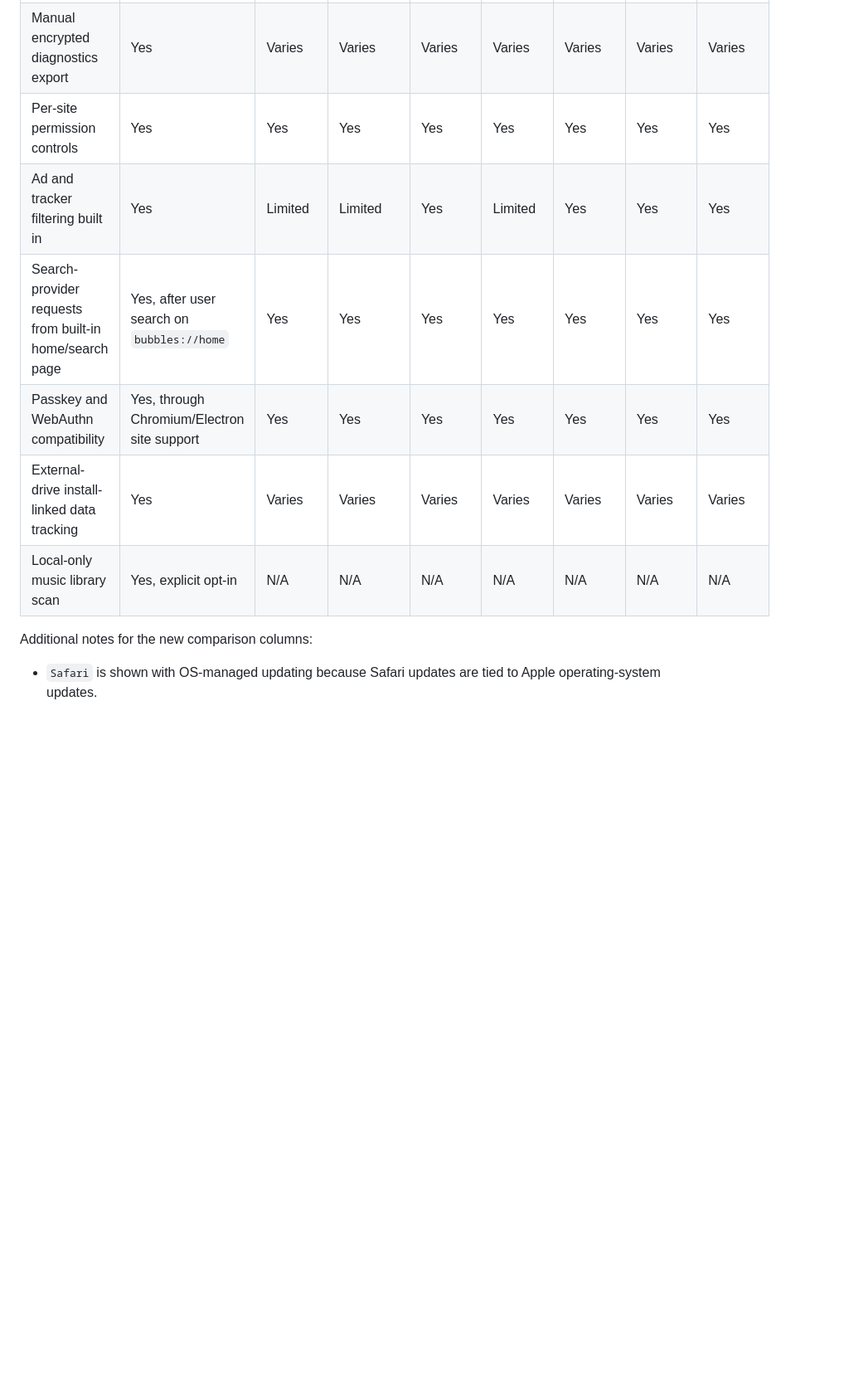
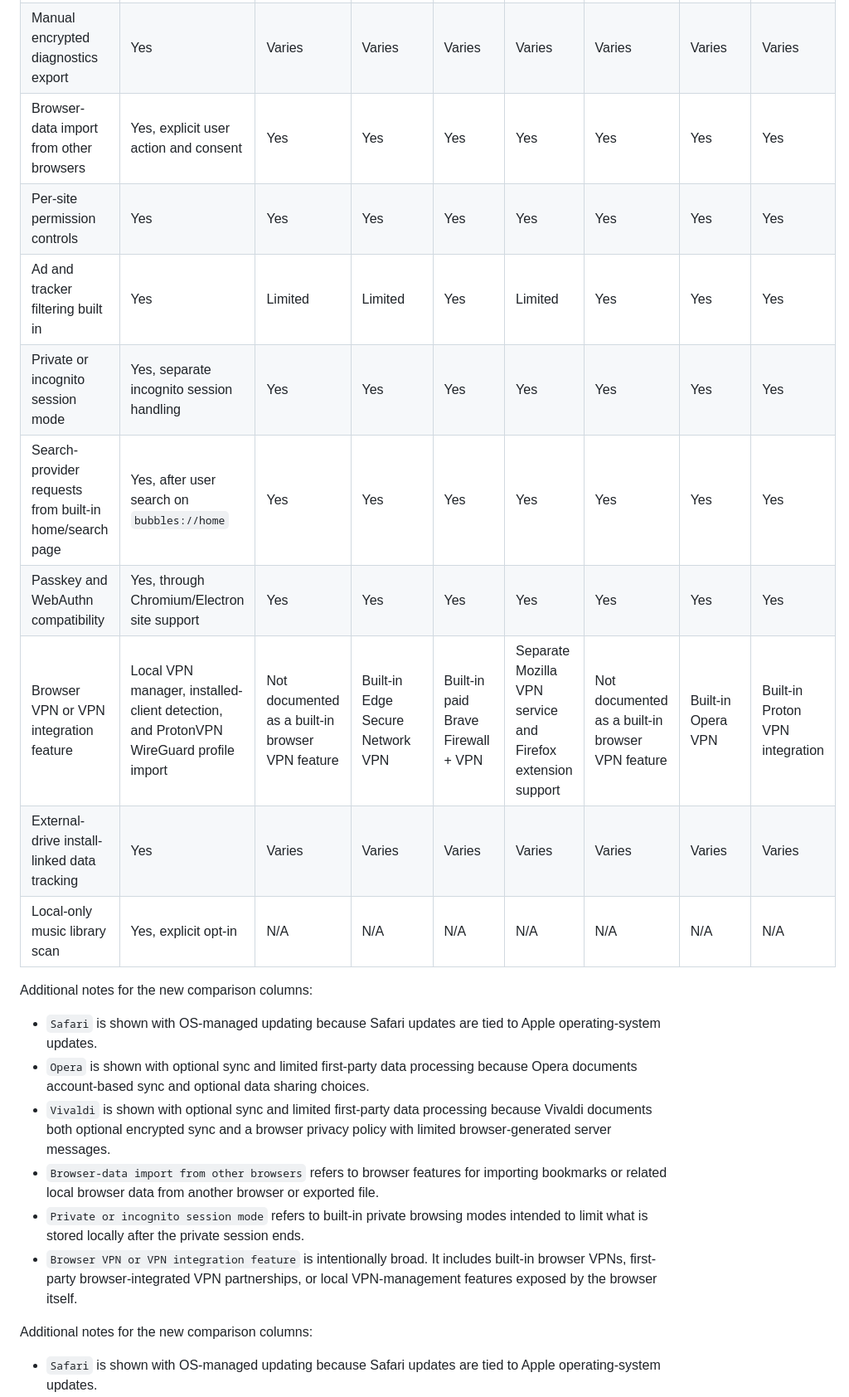
Before and after one commit to KernFerm/BubblesTheDev-WebBrowser, a Markdown page: Browser-Privacy-Comparison.md, the part around the change. Shown at 83% size. Rendered like a GitHub page; blank space fills up the shorter version.

Commit message:
Update Browser-Privacy-Comparison.md
Signed-off-by: Bubbles The Dev <152947339+KernFerm@users.noreply.github.com>

```diff
--- a/Browser-Privacy-Comparison.md
+++ b/Browser-Privacy-Comparison.md
@@ -20,12 +20,25 @@ This table is intentionally high-level. Mainstream browsers change over time, bu
 | Local browser data storage | Yes | Yes | Yes | Yes | Yes | Yes | Yes | Yes |
 | Local persistence protection | Brotli-compressed, with OS-backed or credential-backed encryption when available | Yes | Yes | Yes | Yes | Yes | Yes | Yes |
 | Manual encrypted diagnostics export | Yes | Varies | Varies | Varies | Varies | Varies | Varies | Varies |
+| Browser-data import from other browsers | Yes, explicit user action and consent | Yes | Yes | Yes | Yes | Yes | Yes | Yes |
 | Per-site permission controls | Yes | Yes | Yes | Yes | Yes | Yes | Yes | Yes |
 | Ad and tracker filtering built in | Yes | Limited | Limited | Yes | Limited | Yes | Yes | Yes |
+| Private or incognito session mode | Yes, separate incognito session handling | Yes | Yes | Yes | Yes | Yes | Yes | Yes |
 | Search-provider requests from built-in home/search page | Yes, after user search on `bubbles://home` | Yes | Yes | Yes | Yes | Yes | Yes | Yes |
 | Passkey and WebAuthn compatibility | Yes, through Chromium/Electron site support | Yes | Yes | Yes | Yes | Yes | Yes | Yes |
+| Browser VPN or VPN integration feature | Local VPN manager, installed-client detection, and ProtonVPN WireGuard profile import | Not documented as a built-in browser VPN feature | Built-in Edge Secure Network VPN | Built-in paid Brave Firewall + VPN | Separate Mozilla VPN service and Firefox extension support | Not documented as a built-in browser VPN feature | Built-in Opera VPN | Built-in Proton VPN integration |
 | External-drive install-linked data tracking | Yes | Varies | Varies | Varies | Varies | Varies | Varies | Varies |
 | Local-only music library scan | Yes, explicit opt-in | N/A | N/A | N/A | N/A | N/A | N/A | N/A |
+
+Additional notes for the new comparison columns:
+
+* `Safari` is shown with OS-managed updating because Safari updates are tied to Apple operating-system updates.
+* `Opera` is shown with optional sync and limited first-party data processing because Opera documents account-based sync and optional data sharing choices.
+* `Vivaldi` is shown with optional sync and limited first-party data processing because Vivaldi documents both optional encrypted sync and a browser privacy policy with limited browser-generated server messages.
+* `Browser-data import from other browsers` refers to browser features for importing bookmarks or related local browser data from another browser or exported file.
+* `Private or incognito session mode` refers to built-in private browsing modes intended to limit what is stored locally after the private session ends.
+* `Browser VPN or VPN integration feature` is intentionally broad. It includes built-in browser VPNs, first-party browser-integrated VPN partnerships, or local VPN-management features exposed by the browser itself.
+
 
 Additional notes for the new comparison columns:
 
```
